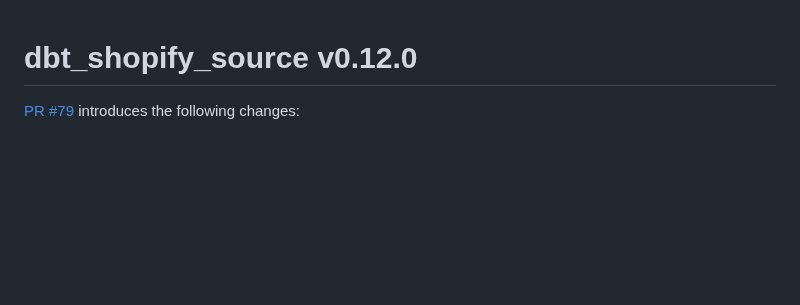
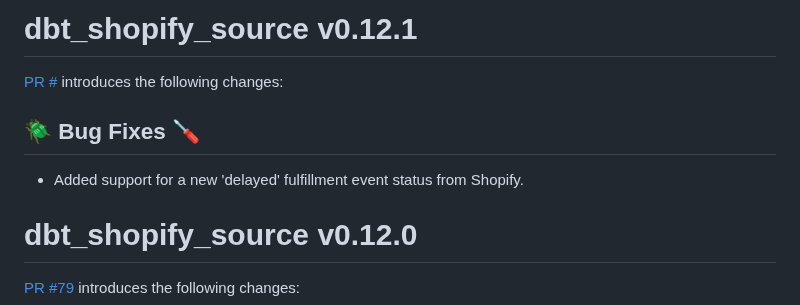
Before and after one commit to fivetran/dbt_shopify_source, a Markdown page: CHANGELOG.md, the part around the change. Rendered like a GitHub page; blank space fills up the shorter version.

```diff
--- a/CHANGELOG.md
+++ b/CHANGELOG.md
@@ -1,3 +1,10 @@
+# dbt_shopify_source v0.12.1
+
+[PR #](https://github.com/fivetran/dbt_shopify_source/pull/) introduces the following changes:
+
+## 🪲 Bug Fixes 🪛
+- Added support for a new 'delayed' fulfillment event status from Shopify.
+
 # dbt_shopify_source v0.12.0
 
 [PR #79](https://github.com/fivetran/dbt_shopify_source/pull/79) introduces the following changes:
```
